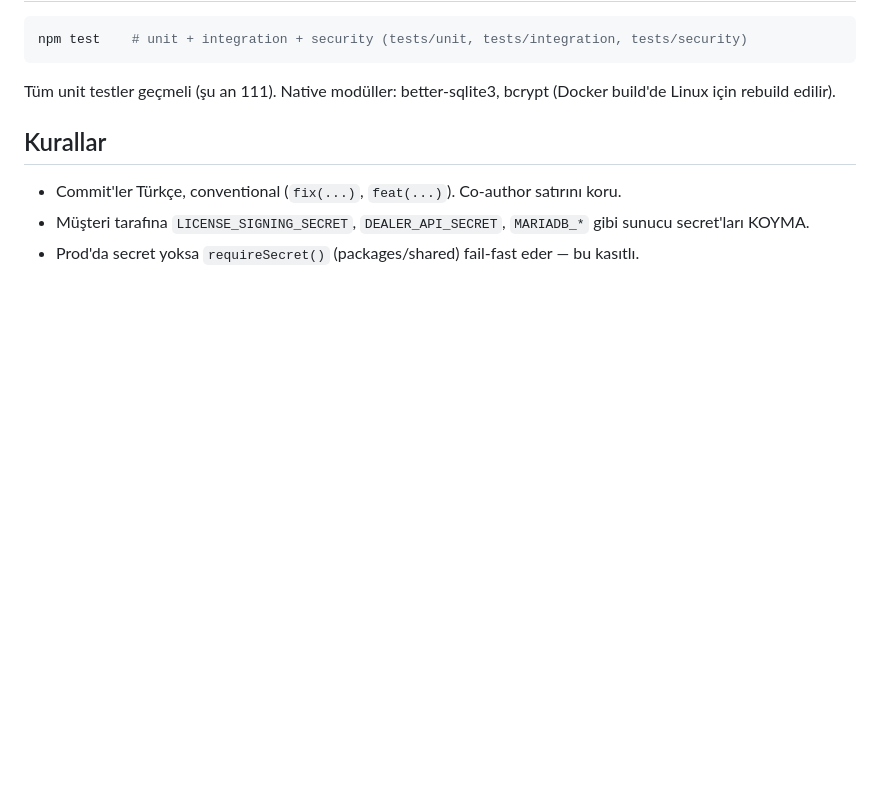
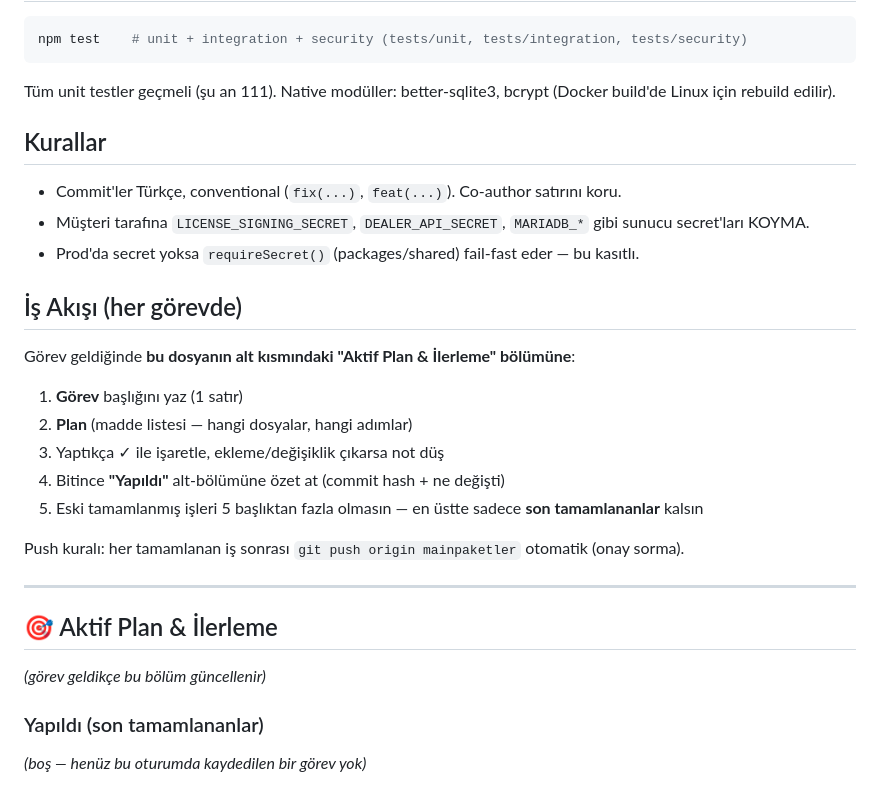
Before and after one commit to kbulent07/mailtrustai, a Markdown page: CLAUDE.md, the part around the change. GitHub-like rendering; blank space fills up the shorter version.

Commit message:
docs(claude): is akisi + 'Aktif Plan & Ilerleme' bolumu eklendi
Gelecek gorevlerde Claude oncelikle CLAUDE.md alt kismina:
- Gorev basligi
- Plan (madde madde, hangi dosya/hangi adim)
- Yaptikca isaretler, sapmalari not duser
- Bitince ozet + commit hash 'Yapildi' alt-bolumune

Push kurali: her tamamlanan is sonrasi origin/mainpaketler'e otomatik.

Co-Authored-By: Claude Opus 4.7 (1M context) <noreply@anthropic.com>

```diff
--- a/CLAUDE.md
+++ b/CLAUDE.md
@@ -66,3 +66,22 @@ Tüm unit testler geçmeli (şu an 111). Native modüller: better-sqlite3, bcryp
 - Commit'ler Türkçe, conventional (`fix(...)`, `feat(...)`). Co-author satırını koru.
 - Müşteri tarafına `LICENSE_SIGNING_SECRET`, `DEALER_API_SECRET`, `MARIADB_*` gibi sunucu secret'ları KOYMA.
 - Prod'da secret yoksa `requireSecret()` (packages/shared) fail-fast eder — bu kasıtlı.
+
+## İş Akışı (her görevde)
+Görev geldiğinde **bu dosyanın alt kısmındaki "Aktif Plan & İlerleme" bölümüne**:
+1. **Görev** başlığını yaz (1 satır)
+2. **Plan** (madde listesi — hangi dosyalar, hangi adımlar)
+3. Yaptıkça ✓ ile işaretle, ekleme/değişiklik çıkarsa not düş
+4. Bitince **"Yapıldı"** alt-bölümüne özet at (commit hash + ne değişti)
+5. Eski tamamlanmış işleri 5 başlıktan fazla olmasın — en üstte sadece **son tamamlananlar** kalsın
+
+Push kuralı: her tamamlanan iş sonrası `git push origin mainpaketler` otomatik (onay sorma).
+
+---
+
+## 🎯 Aktif Plan & İlerleme
+
+*(görev geldikçe bu bölüm güncellenir)*
+
+### Yapıldı (son tamamlananlar)
+*(boş — henüz bu oturumda kaydedilen bir görev yok)*
```
